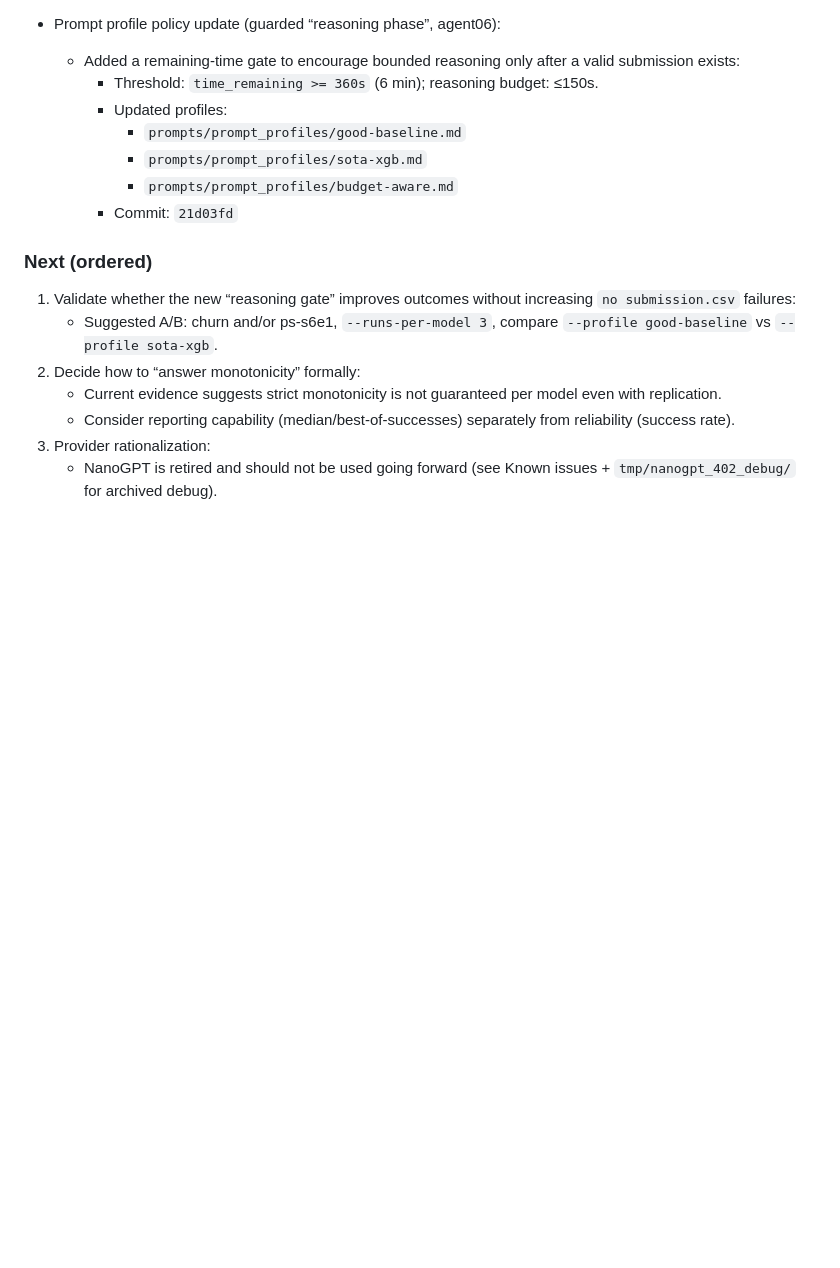
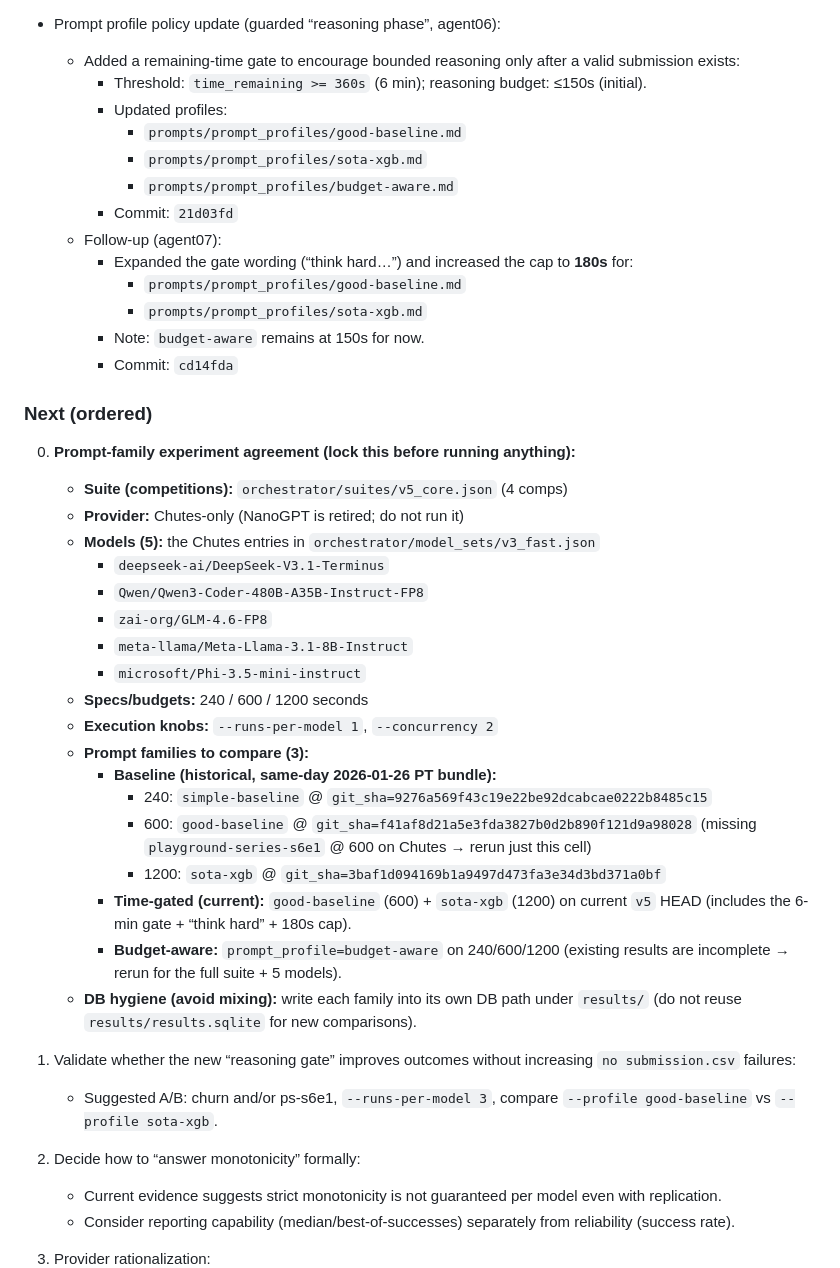
Before and after one commit to MykolaPinchuk/TML-bench, a Markdown page: HANDOFF.md, the part around the change. Drawn GitHub-style; blank space fills up the shorter version.

Commit message:
agent07: checkpoint(docs): lock prompt-family experiment plan

```diff
--- a/HANDOFF.md
+++ b/HANDOFF.md
@@ -101,14 +101,40 @@ v5 (Phase 5): multi-competition benchmark runner (“one command”) + budget ti
 
 - Prompt profile policy update (guarded “reasoning phase”, agent06):
   - Added a remaining-time gate to encourage bounded reasoning only after a valid submission exists:
-    - Threshold: `time_remaining >= 360s` (6 min); reasoning budget: ≤150s.
+    - Threshold: `time_remaining >= 360s` (6 min); reasoning budget: ≤150s (initial).
     - Updated profiles:
       - `prompts/prompt_profiles/good-baseline.md`
       - `prompts/prompt_profiles/sota-xgb.md`
       - `prompts/prompt_profiles/budget-aware.md`
     - Commit: `21d03fd`
+  - Follow-up (agent07):
+    - Expanded the gate wording (“think hard…”) and increased the cap to **180s** for:
+      - `prompts/prompt_profiles/good-baseline.md`
+      - `prompts/prompt_profiles/sota-xgb.md`
+    - Note: `budget-aware` remains at 150s for now.
+    - Commit: `cd14fda`
 
 ### Next (ordered)
+0) **Prompt-family experiment agreement (lock this before running anything):**
+   - **Suite (competitions):** `orchestrator/suites/v5_core.json` (4 comps)
+   - **Provider:** Chutes-only (NanoGPT is retired; do not run it)
+   - **Models (5):** the Chutes entries in `orchestrator/model_sets/v3_fast.json`
+     - `deepseek-ai/DeepSeek-V3.1-Terminus`
+     - `Qwen/Qwen3-Coder-480B-A35B-Instruct-FP8`
+     - `zai-org/GLM-4.6-FP8`
+     - `meta-llama/Meta-Llama-3.1-8B-Instruct`
+     - `microsoft/Phi-3.5-mini-instruct`
+   - **Specs/budgets:** 240 / 600 / 1200 seconds
+   - **Execution knobs:** `--runs-per-model 1`, `--concurrency 2`
+   - **Prompt families to compare (3):**
+     - **Baseline (historical, same-day 2026-01-26 PT bundle):**
+       - 240: `simple-baseline` @ `git_sha=9276a569f43c19e22be92dcabcae0222b8485c15`
+       - 600: `good-baseline` @ `git_sha=f41af8d21a5e3fda3827b0d2b890f121d9a98028` (missing `playground-series-s6e1` @ 600 on Chutes → rerun just this cell)
+       - 1200: `sota-xgb` @ `git_sha=3baf1d094169b1a9497d473fa3e34d3bd371a0bf`
+     - **Time-gated (current):** `good-baseline` (600) + `sota-xgb` (1200) on current `v5` HEAD (includes the 6-min gate + “think hard” + 180s cap).
+     - **Budget-aware:** `prompt_profile=budget-aware` on 240/600/1200 (existing results are incomplete → rerun for the full suite + 5 models).
+   - **DB hygiene (avoid mixing):** write each family into its own DB path under `results/` (do not reuse `results/results.sqlite` for new comparisons).
+
 1) Validate whether the new “reasoning gate” improves outcomes without increasing `no submission.csv` failures:
    - Suggested A/B: churn and/or ps-s6e1, `--runs-per-model 3`, compare `--profile good-baseline` vs `--profile sota-xgb`.
 2) Decide how to “answer monotonicity” formally:
```
